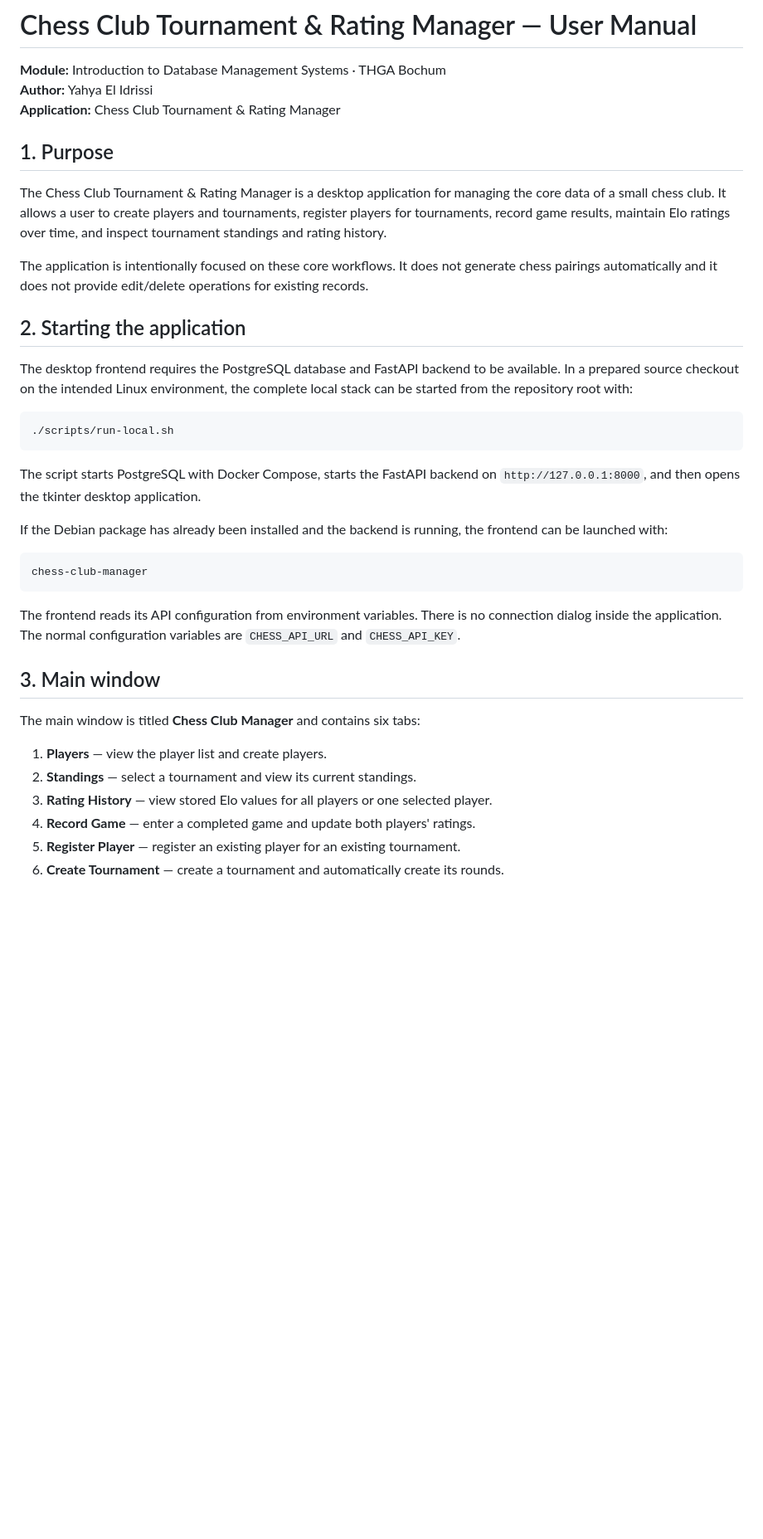
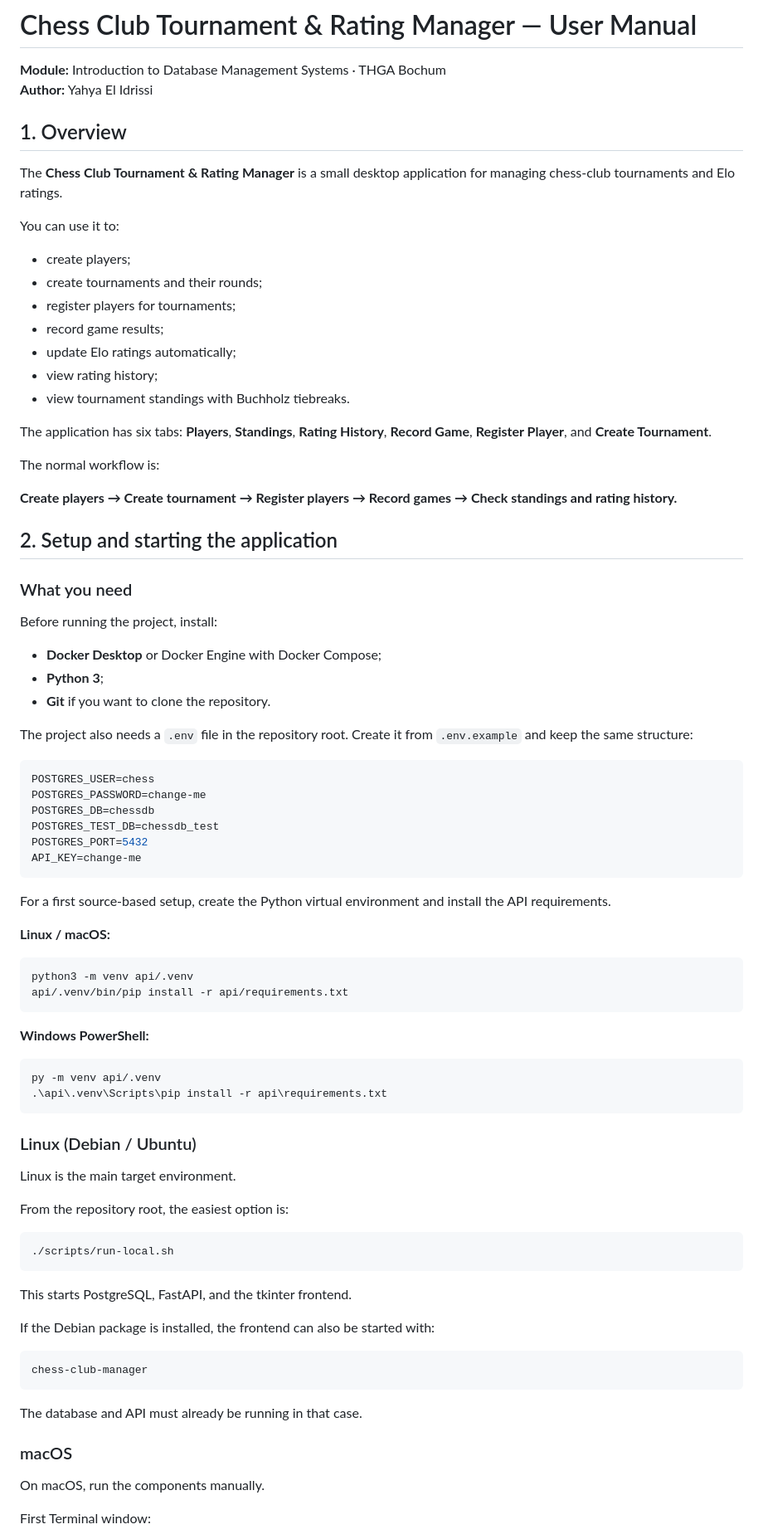
Before and after one commit to yahya2912/chess-club-manager, a Markdown page: docs/user-manual/README.md, the part around one of its changes. Shown at 83% size. GitHub-like rendering; blank space fills up the shorter version.

````diff
--- a/docs/user-manual/README.md
+++ b/docs/user-manual/README.md
@@ -2,40 +2,87 @@
 
 **Module:** Introduction to Database Management Systems · THGA Bochum
 **Author:** Yahya El Idrissi
-**Application:** Chess Club Tournament & Rating Manager
 
-## 1. Purpose
+## 1. Overview
 
-The Chess Club Tournament & Rating Manager is a desktop application for managing the core data of a small chess club. It allows a user to create players and tournaments, register players for tournaments, record game results, maintain Elo ratings over time, and inspect tournament standings and rating history.
+The **Chess Club Tournament & Rating Manager** is a small desktop application for managing chess-club tournaments and Elo ratings.
 
-The application is intentionally focused on these core workflows. It does not generate chess pairings automatically and it does not provide edit/delete operations for existing records.
+You can use it to:
 
-## 2. Starting the application
+- create players;
+- create tournaments and their rounds;
+- register players for tournaments;
+- record game results;
+- update Elo ratings automatically;
+- view rating history;
+- view tournament standings with Buchholz tiebreaks.
 
-The desktop frontend requires the PostgreSQL database and FastAPI backend to be available. In a prepared source checkout on the intended Linux environment, the complete local stack can be started from the repository root with:
+The application has six tabs: **Players**, **Standings**, **Rating History**, **Record Game**, **Register Player**, and **Create Tournament**.
+
+The normal workflow is:
+
+**Create players → Create tournament → Register players → Record games → Check standings and rating history.**
+
+## 2. Setup and starting the application
+
+### What you need
+
+Before running the project, install:
+
+- **Docker Desktop** or Docker Engine with Docker Compose;
+- **Python 3**;
+- **Git** if you want to clone the repository.
+
+The project also needs a `.env` file in the repository root. Create it from `.env.example` and keep the same structure:
+
+```env
+POSTGRES_USER=chess
+POSTGRES_PASSWORD=change-me
+POSTGRES_DB=chessdb
+POSTGRES_TEST_DB=chessdb_test
+POSTGRES_PORT=5432
+API_KEY=change-me
+```
+
+For a first source-based setup, create the Python virtual environment and install the API requirements.
+
+**Linux / macOS:**
+
+```bash
+python3 -m venv api/.venv
+api/.venv/bin/pip install -r api/requirements.txt
+```
+
+**Windows PowerShell:**
+
+```powershell
+py -m venv api/.venv
+.\api\.venv\Scripts\pip install -r api\requirements.txt
+```
+
+### Linux (Debian / Ubuntu)
+
+Linux is the main target environment.
+
+From the repository root, the easiest option is:
 
 ```bash
 ./scripts/run-local.sh
 ```
 
-The script starts PostgreSQL with Docker Compose, starts the FastAPI backend on `http://127.0.0.1:8000`, and then opens the tkinter desktop application.
+This starts PostgreSQL, FastAPI, and the tkinter frontend.
 
-If the Debian package has already been installed and the backend is running, the frontend can be launched with:
+If the Debian package is installed, the frontend can also be started with:
 
 ```bash
 chess-club-manager
 ```
 
-The frontend reads its API configuration from environment variables. There is no connection dialog inside the application. The normal configuration variables are `CHESS_API_URL` and `CHESS_API_KEY`.
+The database and API must already be running in that case.
 
-## 3. Main window
+### macOS
 
-The main window is titled **Chess Club Manager** and contains six tabs:
+On macOS, run the components manually.
 
-1. **Players** — view the player list and create players.
-2. **Standings** — select a tournament and view its current standings.
-3. **Rating History** — view stored Elo values for all players or one selected player.
-4. **Record Game** — enter a completed game and update both players' ratings.
-5. **Register Player** — register an existing player for an existing tournament.
-6. **Create Tournament** — create a tournament and automatically create its rounds.
+First Terminal window:
 
````
Also changed, not shown: other parts of docs/user-manual/README.md (+98 -191 lines).
